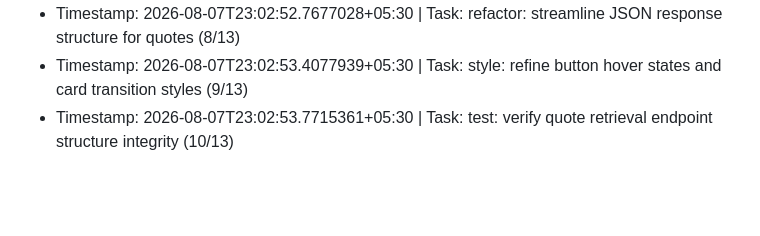
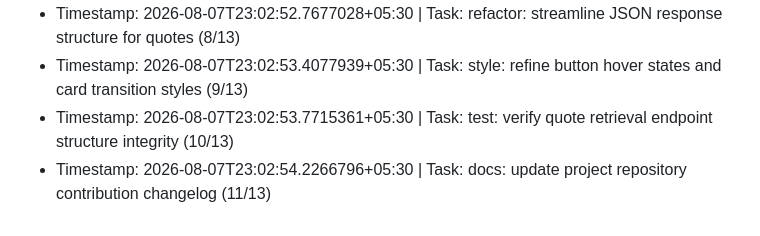
Before and after one commit to ashutosh096/Quote-flask, a Markdown page: CONTRIBUTIONS.md, the part around the change. Rendered like a GitHub page; blank space fills up the shorter version.

Commit message:
docs: update project repository contribution changelog (11/13)

```diff
--- a/CONTRIBUTIONS.md
+++ b/CONTRIBUTIONS.md
@@ -41,3 +41,4 @@
 - Timestamp: 2026-08-07T23:02:52.7677028+05:30 | Task: refactor: streamline JSON response structure for quotes (8/13)
 - Timestamp: 2026-08-07T23:02:53.4077939+05:30 | Task: style: refine button hover states and card transition styles (9/13)
 - Timestamp: 2026-08-07T23:02:53.7715361+05:30 | Task: test: verify quote retrieval endpoint structure integrity (10/13)
+- Timestamp: 2026-08-07T23:02:54.2266796+05:30 | Task: docs: update project repository contribution changelog (11/13)
```
